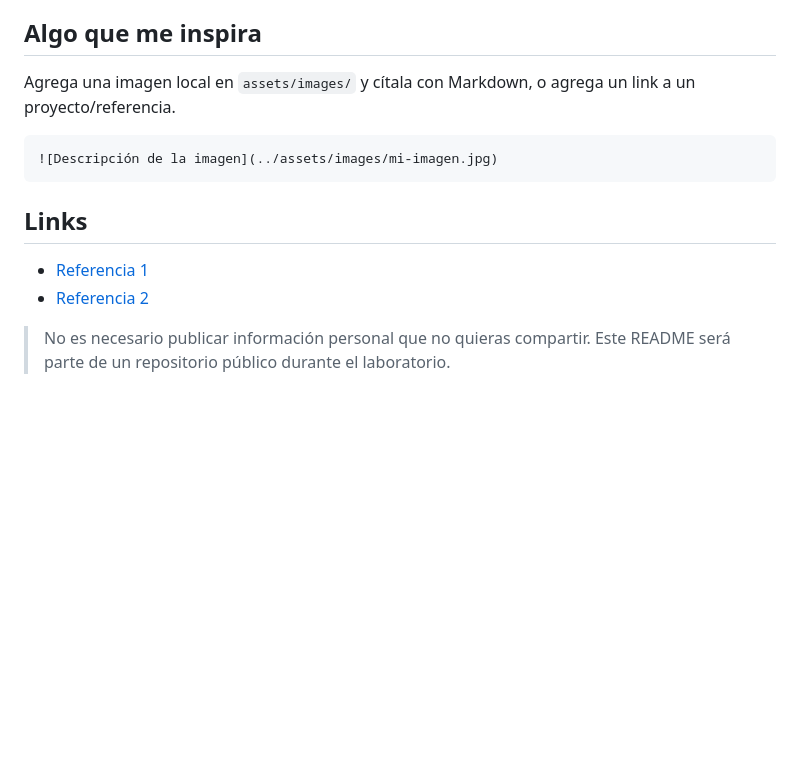
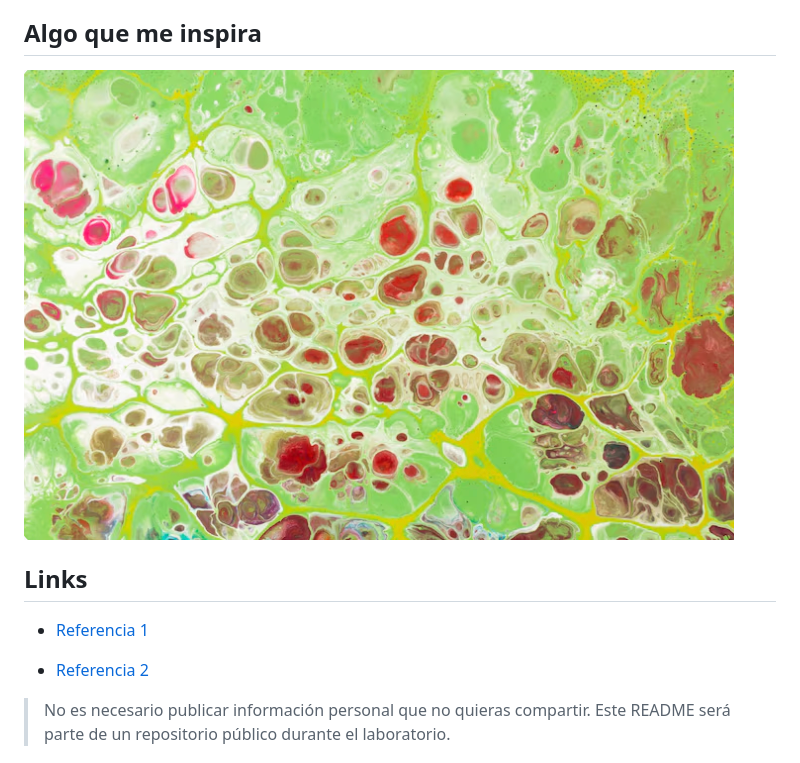
Before and after one commit to gladysaraneda/mcd-ca, a Markdown page: about/README.md, the part around one of its changes. Rendered like a GitHub page; pictures changed too: assets/images/textura.png (added); blank space fills up the shorter version.

Commit message:
link de referencia

````diff
--- a/about/README.md
+++ b/about/README.md
@@ -22,11 +22,8 @@ Criterios de diseño para envolventes responsivas y la comunicación del estado
 
 ## Algo que me inspira
 
-Agrega una imagen local en `assets/images/` y cítala con Markdown, o agrega un link a un proyecto/referencia.
+![comunicación material](../assets/images/textura.png)
 
-```md
-![Descripción de la imagen](../assets/images/mi-imagen.jpg)
-```
 
 ## Links
 
````
Also changed, not shown: other parts of about/README.md (+2 -1 lines), 1 other file.
